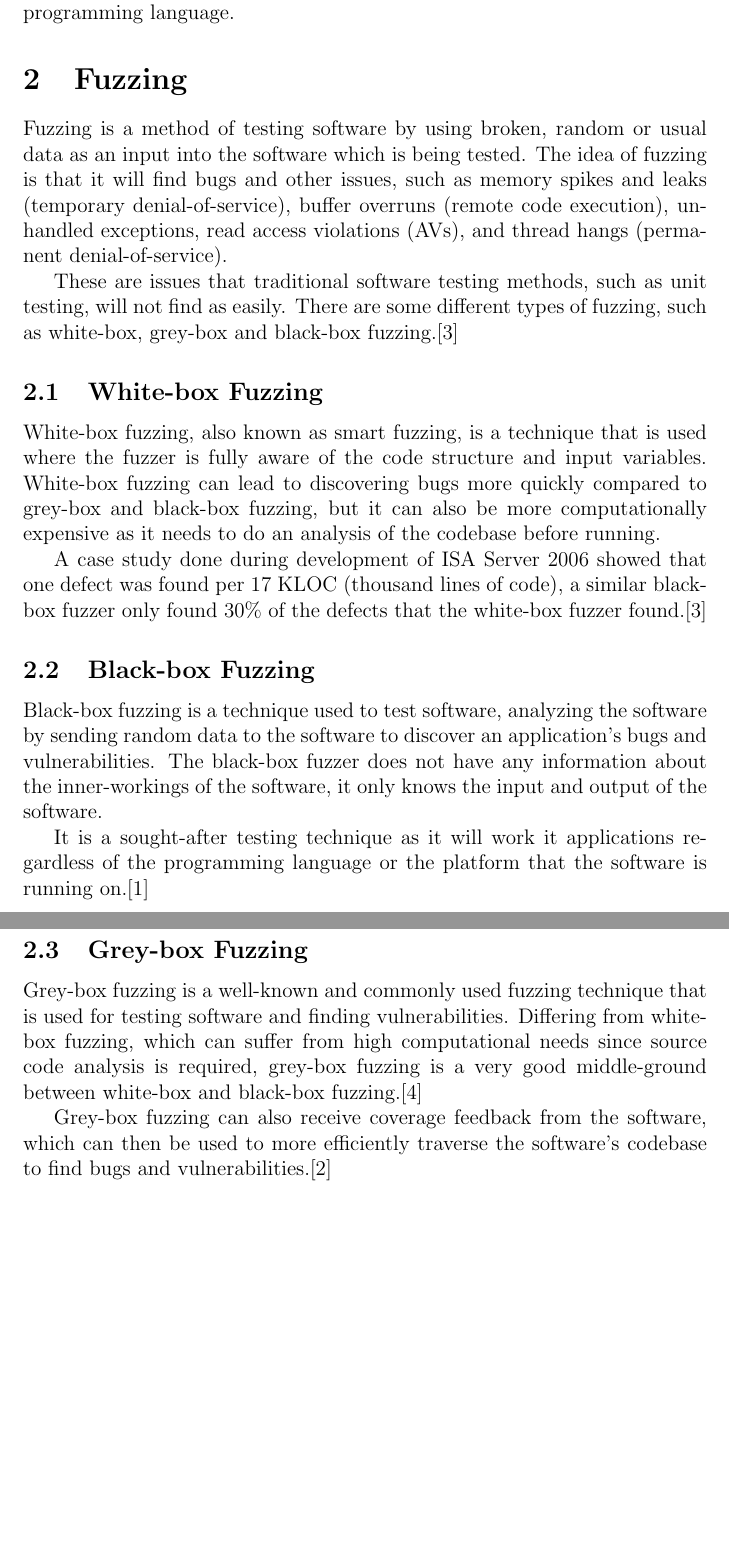
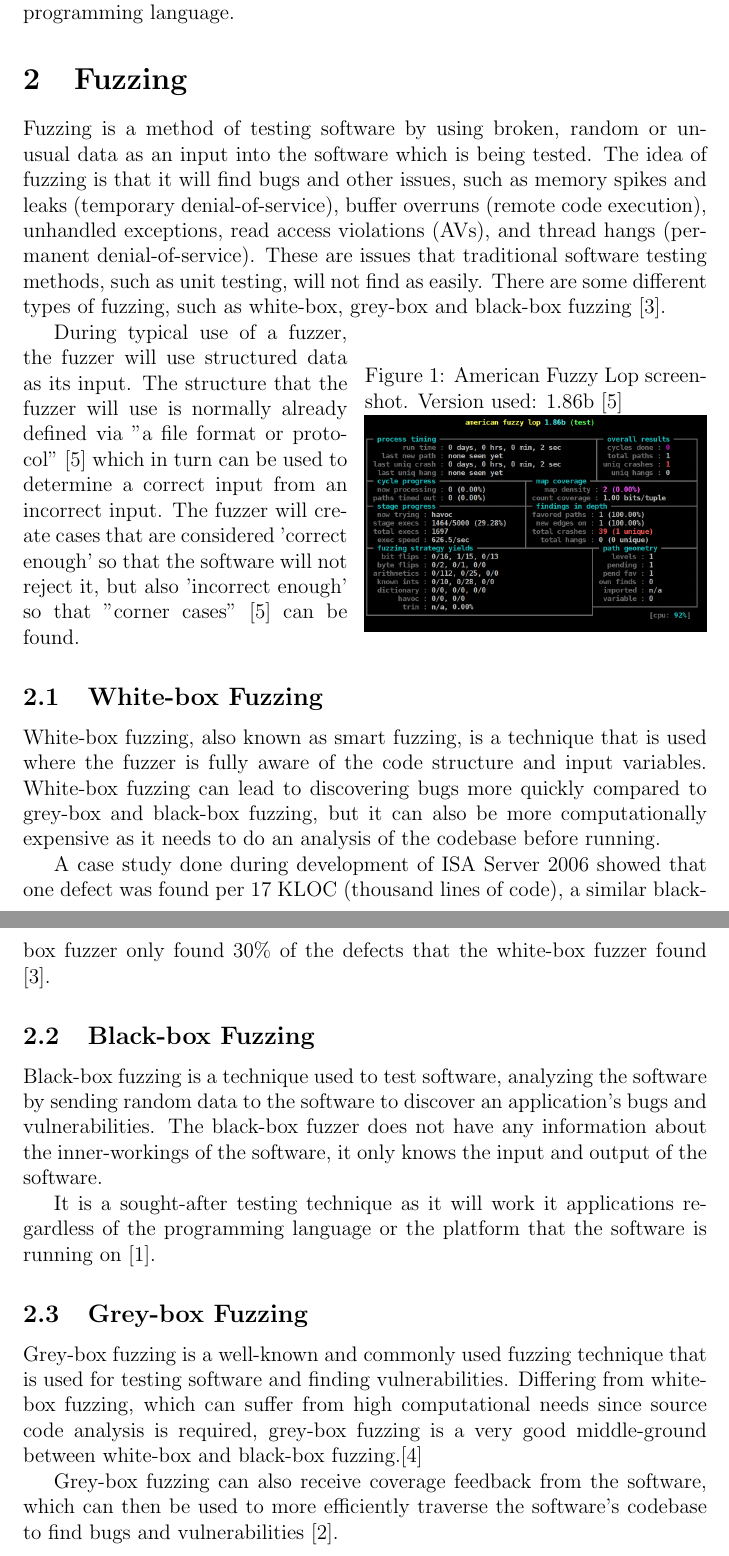
Before and after one commit to thestevenlol/SD4Project, a LaTeX document (docs/research/main.tex): two parts of pages 3 and 4 of 5, joined at a grey line, cut so that both start at the same text, the shorter picture padded with empty space. Compiled offline with pdfLaTeX.

Commit message:
Additional work on research

```diff
--- a/docs/research/main.tex
+++ b/docs/research/main.tex
@@ -5,6 +5,8 @@
 \usepackage{amsfonts}
 \usepackage{amssymb}
 \usepackage{graphicx}
+\usepackage{wrapfig}
+\graphicspath{ {./images/} }
 \usepackage[hidelinks]{hyperref}
 \usepackage[style=numeric]{biblatex}
 \addbibresource{refs.bib}
@@ -29,25 +32,45 @@
 This document will outline the research done to start the work on the 4th Software Development Final Year Project (FYP). This project was created by Dr. Chris Meudec and is based on the idea of creating a fuzzer for the C programming language.
 
 \section{Fuzzing}
-Fuzzing is a method of testing software by using broken, random or usual data as an input into the software which is being tested. The idea of fuzzing is that it will find bugs and other issues, such as memory spikes and leaks (temporary denial-of-service), buffer overruns (remote code execution), unhandled exceptions, read access violations (AVs), and thread hangs (permanent denial-of-service).
 
-These are issues that traditional software testing methods, such as unit testing, will not find as easily. There are some different types of fuzzing, such as white-box, grey-box and black-box fuzzing.\cite{neystadt2009}
+
+Fuzzing is a method of testing software by using broken, random or unusual data as an input
+into the software which is being tested. The idea of fuzzing is that it will find bugs and
+other issues, such as memory spikes and leaks (temporary denial-of-service), buffer overruns
+(remote code execution), unhandled exceptions, read access violations (AVs), and thread
+hangs (permanent denial-of-service). These are issues that traditional software testing
+methods, such as unit testing, will not find as easily. There are some different types of
+fuzzing, such as white-box, grey-box and black-box fuzzing \cite{neystadt2009}.
+
+\begin{wrapfigure}{r}{0.5\textwidth} %this figure will be at the right
+    \centering
+    \caption{American Fuzzy Lop screenshot. Version used: 1.86b \cite{enwiki:1249540069}}
+    \includegraphics[width=0.5\textwidth]{afl.png}
+\end{wrapfigure}
+
+During typical use of a fuzzer, the fuzzer will use structured data as its input. The
+structure that the fuzzer will use is normally already defined via "a file format or
+protocol" \cite{enwiki:1249540069} which in turn can be used to determine a correct input
+from an incorrect input. The fuzzer will create cases that are considered
+'correct enough' so that the software will not reject it, but also 'incorrect enough' so
+that "corner cases" \cite{enwiki:1249540069} can be found.
+
 
 \subsection{White-box Fuzzing}
 White-box fuzzing, also known as smart fuzzing, is a technique that is used where the fuzzer is fully aware of the code structure and input variables. White-box fuzzing can lead to discovering bugs more quickly compared to grey-box and black-box fuzzing, but it can also be more computationally expensive as it needs to do an analysis of the codebase before running.
 
-A case study done during development of ISA Server 2006 showed that one defect was found per 17 KLOC (thousand lines of code), a similar black-box fuzzer only found 30\% of the defects that the white-box fuzzer found.\cite{neystadt2009}
+A case study done during development of ISA Server 2006 showed that one defect was found per 17 KLOC (thousand lines of code), a similar black-box fuzzer only found 30\% of the defects that the white-box fuzzer found \cite{neystadt2009}.
 
 \subsection{Black-box Fuzzing}
 Black-box fuzzing is a technique used to test software, analyzing the software by sending random data to the software to discover an application's bugs and vulnerabilities. The black-box fuzzer does not have any information about the inner-workings of the software, it only knows the input and output of the software.
 
 
-It is a sought-after testing technique as it will work it applications regardless of the programming language or the platform that the software is running on.\cite{ALSAEDI202210068}
+It is a sought-after testing technique as it will work it applications regardless of the programming language or the platform that the software is running on \cite{ALSAEDI202210068}.
 
 \subsection{Grey-box Fuzzing}
 Grey-box fuzzing is a well-known and commonly used fuzzing technique that is used for testing software and finding vulnerabilities. Differing from white-box fuzzing, which can suffer from high computational needs since source code analysis is required, grey-box fuzzing is a very good middle-ground between white-box and black-box fuzzing.\cite{8839290}
 
-Grey-box fuzzing can also receive coverage feedback from the software, which can then be used to more efficiently traverse the software's codebase to find bugs and vulnerabilities.\cite{Blackwell2024-ao}
+Grey-box fuzzing can also receive coverage feedback from the software, which can then be used to more efficiently traverse the software's codebase to find bugs and vulnerabilities  \cite{Blackwell2024-ao}.
 
 \newpage
 
```
Also changed, not shown: docs/research/refs.bib (+8 -0 lines), docs/research/images/afl.png (added), docs/research/main.bbl, docs/research/main.pdf, docs/research/main.tex (1 more changed lines), 9 other files.
